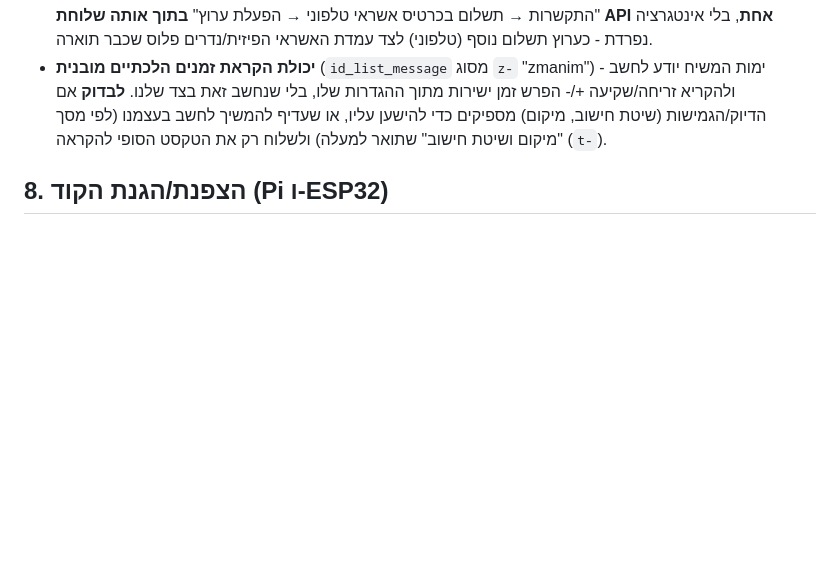
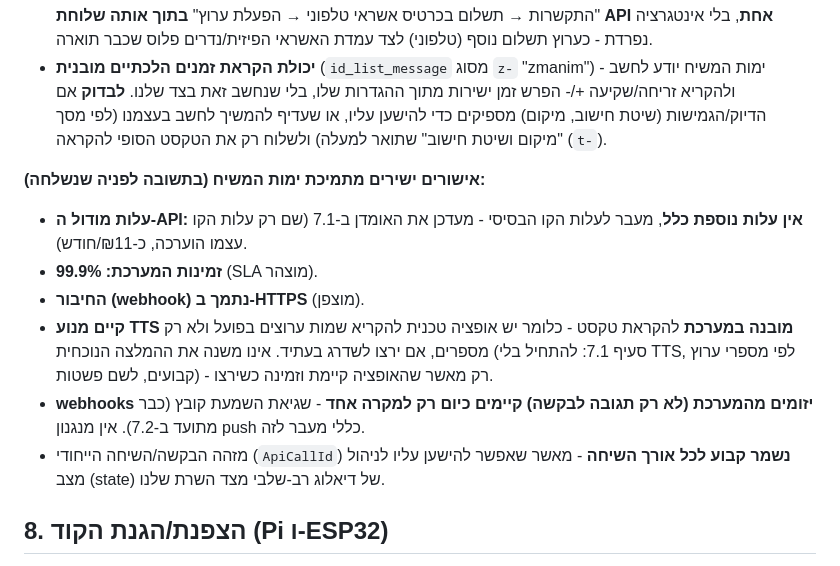
Before and after one commit to A2014A/-, a Markdown page: docs/product-plan.md, the part around the change. Rendered like a GitHub page; blank space fills up the shorter version.

Commit message:
Add Yemot Hamashiach support confirmations to section 7
Record direct answers from Yemot Hamashiach support: the API module
itself is free beyond the basic line cost, 99.9% uptime SLA, HTTPS
webhook support, a built-in TTS engine (available if channel names
are wanted later), push webhooks limited to the file-error case, and
confirmation that ApiCallId is stable for the whole call.

Co-Authored-By: Claude Sonnet 5 <noreply@anthropic.com>
Claude-Session: https://claude.ai/code/session_01SPE6eTrozwSys5k5XtskKa

```diff
--- a/docs/product-plan.md
+++ b/docs/product-plan.md
@@ -323,6 +323,23 @@
   אם הדיוק/הגמישות (שיטת חישוב, מיקום) מספיקים כדי להישען עליו,
   או שעדיף להמשיך לחשב בעצמנו (לפי מסך "מיקום ושיטת חישוב" שתואר
   למעלה) ולשלוח רק את הטקסט הסופי להקראה (`t-`).
+
+**אישורים ישירים מתמיכת ימות המשיח (בתשובה לפניה שנשלחה):**
+- **עלות מודול ה-API: אין עלות נוספת כלל**, מעבר לעלות הקו הבסיסי -
+  מעדכן את האומדן ב-7.1 (שם רק עלות הקו עצמו הוערכה, כ-₪11/חודש).
+- **זמינות המערכת: 99.9%** (SLA מוצהר).
+- **החיבור (webhook) נתמך ב-HTTPS** (מוצפן).
+- **קיים מנוע TTS מובנה במערכת** להקראת טקסט - כלומר יש אופציה
+  טכנית להקריא שמות ערוצים בפועל ולא רק מספרים, אם ירצו לשדרג
+  בעתיד. אינו משנה את ההמלצה הנוכחית (סעיף 7.1: להתחיל בלי TTS,
+  לפי מספרי ערוץ קבועים, לשם פשטות) - רק מאשר שהאופציה קיימת וזמינה
+  כשירצו.
+- **webhooks יזומים מהמערכת (לא רק תגובה לבקשה) קיימים כיום רק
+  למקרה אחד** - שגיאת השמעת קובץ (כבר מתועד ב-7.2). אין מנגנון
+  push כללי מעבר לזה.
+- מזהה הבקשה/השיחה הייחודי (`ApiCallId`) **נשמר קבוע לכל אורך
+  השיחה** - מאשר שאפשר להישען עליו לניהול מצב (state) של דיאלוג
+  רב-שלבי מצד השרת שלנו.
 
 ## 8. הצפנת/הגנת הקוד (Pi ו-ESP32)
 - **ESP32:** תמיכה חלקית בלבד אפשרית בפועל - ה-flash ניתן להצפנה
```
